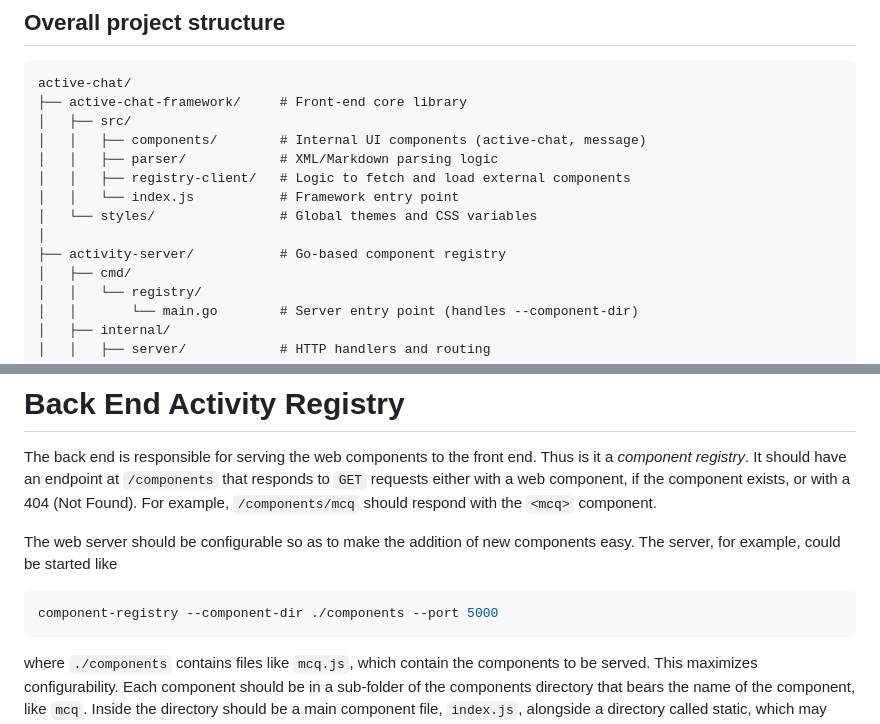
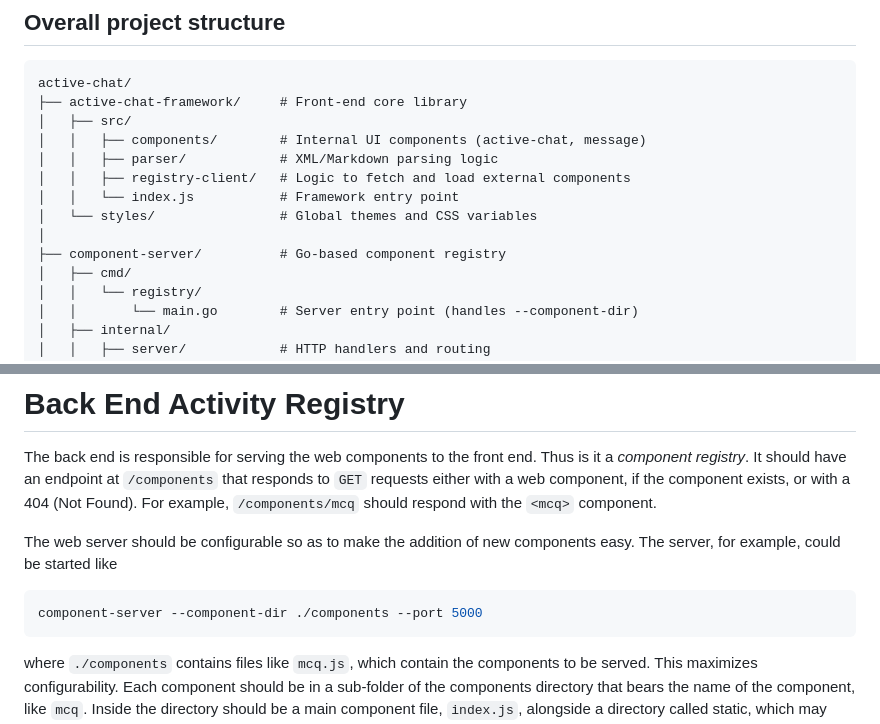
Before and after one commit to Draylend/active-chat-lumos, a Markdown page: docs/development/DEVELOPMENT_PLAN.md, 2 parts joined by grey strips. GitHub-like rendering.

Commit message:
[docs] consistently call the component registry the component server

````diff
--- a/docs/development/DEVELOPMENT_PLAN.md
+++ b/docs/development/DEVELOPMENT_PLAN.md
@@ -39,7 +39,7 @@ active-chat/
 │   │   └── index.js           # Framework entry point
 │   └── styles/                # Global themes and CSS variables
 │
-├── activity-server/           # Go-based component registry
+├── component-server/          # Go-based component registry
 │   ├── cmd/
 │   │   └── registry/
 │   │       └── main.go        # Server entry point (handles --component-dir)
@@ -207,7 +207,7 @@ The web server should be configurable so as to make the addition of new componen
 The server, for example, could be started like
 
 ```bash
-component-registry --component-dir ./components --port 5000
+component-server --component-dir ./components --port 5000
 ```
 
 where `./components` contains files like `mcq.js`, which contain the components to be served.
````
